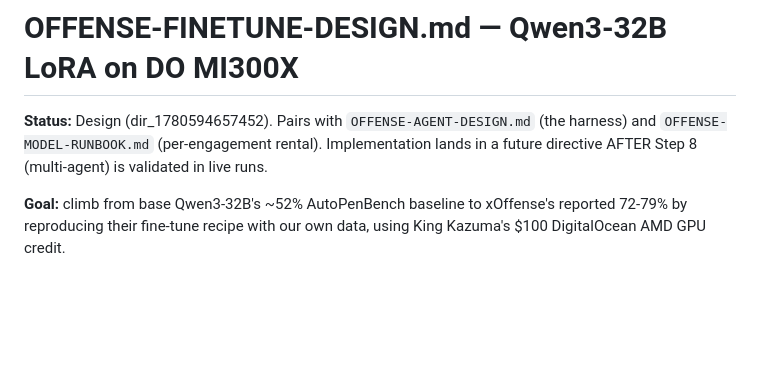
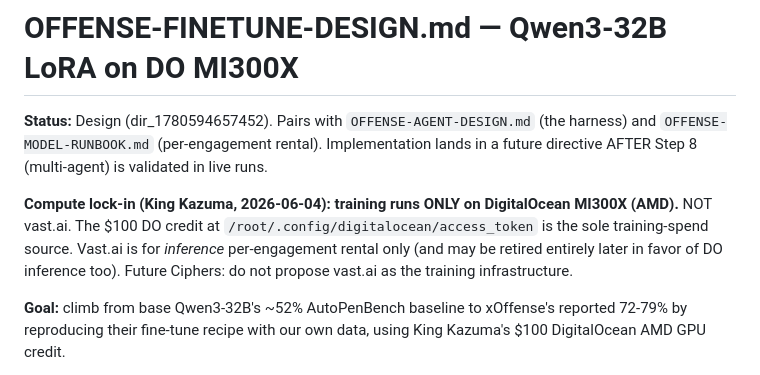
Before and after one commit to ozzuworld/ozzu, a Markdown page: backend/bridge/OFFENSE-FINETUNE-DESIGN.md, the part around the change. Rendered like a GitHub page; blank space fills up the shorter version.

Commit message:
soc: doc — AMD/DO lock-in note for fine-tune training compute — dir_1780595919091
Per King Kazuma 2026-06-04: training runs ONLY on DigitalOcean MI300X
(AMD). NOT vast.ai. Adds an explicit "Compute lock-in" note at the top
of OFFENSE-FINETUNE-DESIGN.md so future Ciphers don't propose vast.ai
as training infra.

Vast.ai stays for *inference* per-engagement rental today (and may be
migrated to DO too later — separate concern).

Doc-only.

Co-Authored-By: Claude Opus 4.7 <noreply@anthropic.com>

```diff
--- a/backend/bridge/OFFENSE-FINETUNE-DESIGN.md
+++ b/backend/bridge/OFFENSE-FINETUNE-DESIGN.md
@@ -1,6 +1,8 @@
 # OFFENSE-FINETUNE-DESIGN.md — Qwen3-32B LoRA on DO MI300X
 
 **Status:** Design (dir_1780594657452). Pairs with `OFFENSE-AGENT-DESIGN.md` (the harness) and `OFFENSE-MODEL-RUNBOOK.md` (per-engagement rental). Implementation lands in a future directive AFTER Step 8 (multi-agent) is validated in live runs.
+
+**Compute lock-in (King Kazuma, 2026-06-04):** **training runs ONLY on DigitalOcean MI300X (AMD).** NOT vast.ai. The $100 DO credit at `/root/.config/digitalocean/access_token` is the sole training-spend source. Vast.ai is for *inference* per-engagement rental only (and may be retired entirely later in favor of DO inference too). Future Ciphers: do not propose vast.ai as the training infrastructure.
 
 **Goal:** climb from base Qwen3-32B's ~52% AutoPenBench baseline to xOffense's reported 72-79% by reproducing their fine-tune recipe with our own data, using King Kazuma's $100 DigitalOcean AMD GPU credit.
 
```
